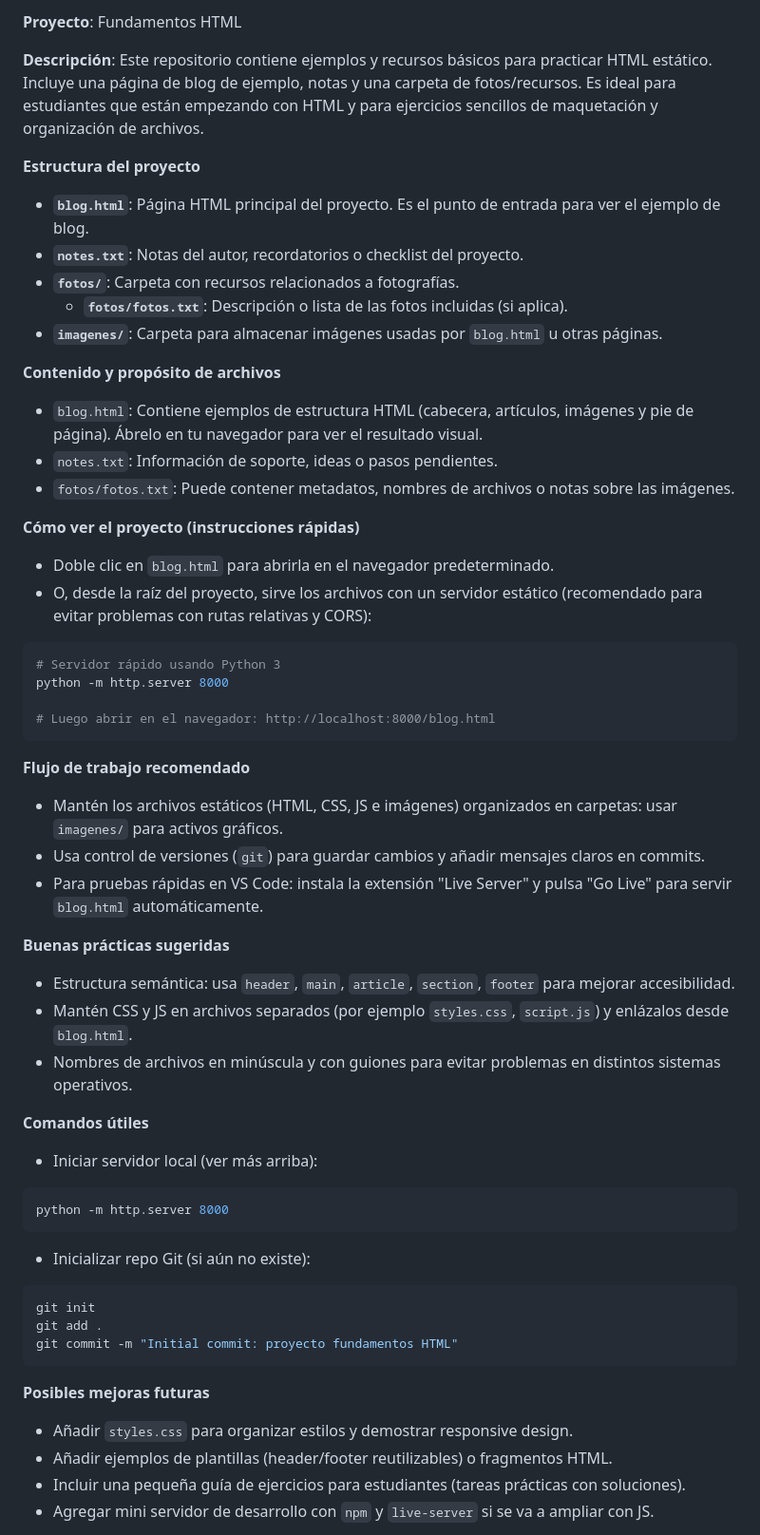
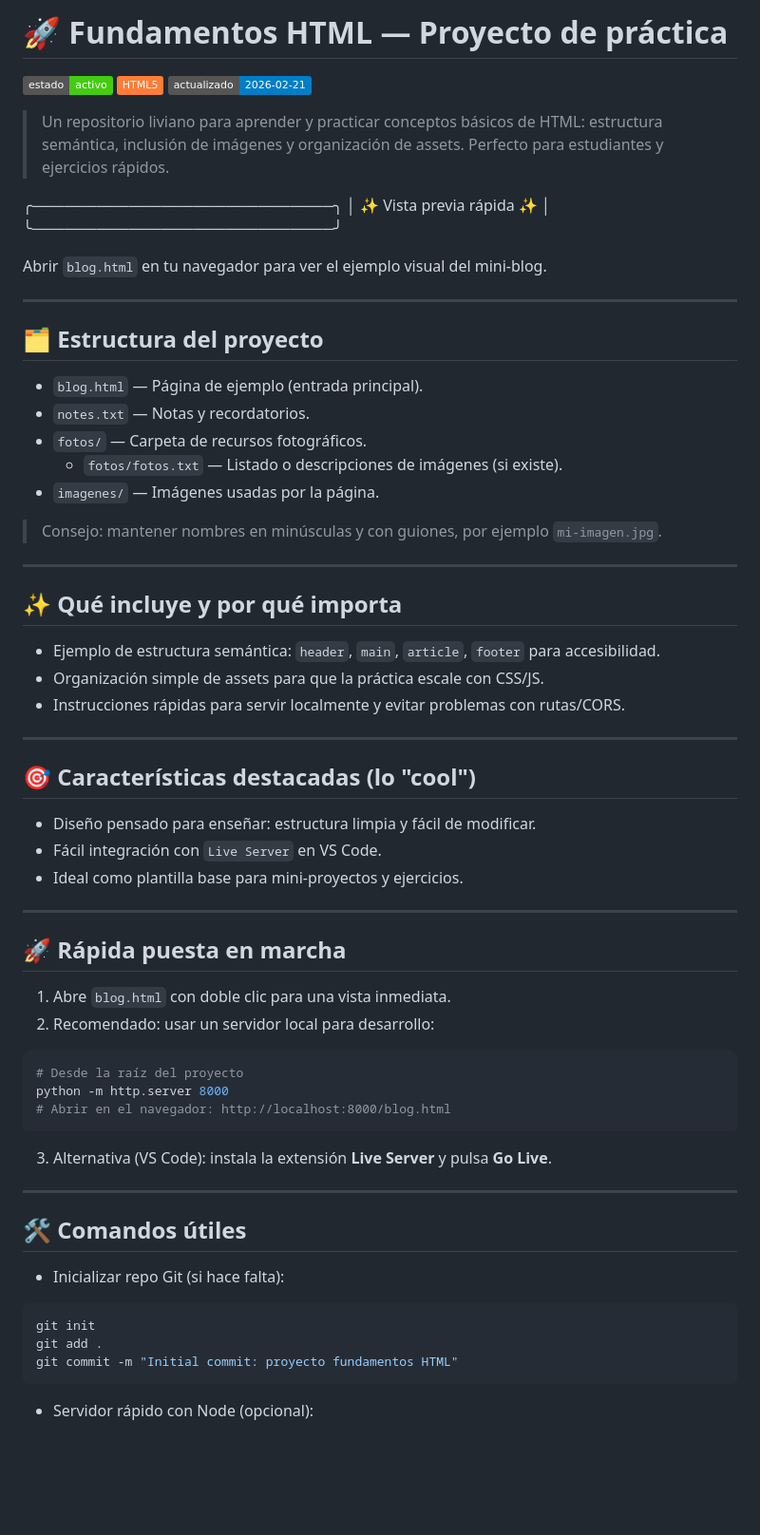
Before and after one commit to osm3rr/blog_fundamentos_html, a Markdown page: README.md, the part around one of its changes. Shown at 95% size. Rendered like a GitHub page; badges without logos; blank space fills up the shorter version.

````diff
--- a/README.md
+++ b/README.md
@@ -1,48 +1,63 @@
-**Proyecto**: Fundamentos HTML
+# 🚀 Fundamentos HTML — Proyecto de práctica
 
-**Descripción**: Este repositorio contiene ejemplos y recursos básicos para practicar HTML estático. Incluye una página de blog de ejemplo, notas y una carpeta de fotos/recursos. Es ideal para estudiantes que están empezando con HTML y para ejercicios sencillos de maquetación y organización de archivos.
+[![Estado](https://img.shields.io/badge/estado-activo-brightgreen)](https://github.com/) [![HTML5](https://img.shields.io/badge/HTML5-orange)](https://developer.mozilla.org/es/docs/Web/HTML) ![Última actualización](https://img.shields.io/badge/actualizado-2026--02--21-blue)
 
-**Estructura del proyecto**
-- **`blog.html`**: Página HTML principal del proyecto. Es el punto de entrada para ver el ejemplo de blog.
-- **`notes.txt`**: Notas del autor, recordatorios o checklist del proyecto.
-- **`fotos/`**: Carpeta con recursos relacionados a fotografías.
-  - **`fotos/fotos.txt`**: Descripción o lista de las fotos incluidas (si aplica).
-- **`imagenes/`**: Carpeta para almacenar imágenes usadas por `blog.html` u otras páginas.
+> Un repositorio liviano para aprender y practicar conceptos básicos de HTML: estructura semántica, inclusión de imágenes y organización de assets. Perfecto para estudiantes y ejercicios rápidos.
 
-**Contenido y propósito de archivos**
-- `blog.html`: Contiene ejemplos de estructura HTML (cabecera, artículos, imágenes y pie de página). Ábrelo en tu navegador para ver el resultado visual.
-- `notes.txt`: Información de soporte, ideas o pasos pendientes.
-- `fotos/fotos.txt`: Puede contener metadatos, nombres de archivos o notas sobre las imágenes.
+╭────────────────────────────╮
+│ ✨ Vista previa rápida ✨    │
+╰────────────────────────────╯
 
-**Cómo ver el proyecto (instrucciones rápidas)**
-- Doble clic en `blog.html` para abrirla en el navegador predeterminado.
-- O, desde la raíz del proyecto, sirve los archivos con un servidor estático (recomendado para evitar problemas con rutas relativas y CORS):
+Abrir `blog.html` en tu navegador para ver el ejemplo visual del mini-blog.
+
+---
+
+## 🗂 Estructura del proyecto
+
+- `blog.html` — Página de ejemplo (entrada principal).
+- `notes.txt` — Notas y recordatorios.
+- `fotos/` — Carpeta de recursos fotográficos.
+  - `fotos/fotos.txt` — Listado o descripciones de imágenes (si existe).
+- `imagenes/` — Imágenes usadas por la página.
+
+> Consejo: mantener nombres en minúsculas y con guiones, por ejemplo `mi-imagen.jpg`.
+
+---
+
+## ✨ Qué incluye y por qué importa
+
+- Ejemplo de estructura semántica: `header`, `main`, `article`, `footer` para accesibilidad.
+- Organización simple de assets para que la práctica escale con CSS/JS.
+- Instrucciones rápidas para servir localmente y evitar problemas con rutas/CORS.
+
+---
+
+## 🎯 Características destacadas (lo "cool")
+
+- Diseño pensado para enseñar: estructura limpia y fácil de modificar.
+- Fácil integración con `Live Server` en VS Code.
+- Ideal como plantilla base para mini-proyectos y ejercicios.
+
+---
+
+## 🚀 Rápida puesta en marcha
+
+1. Abre `blog.html` con doble clic para una vista inmediata.
+2. Recomendado: usar un servidor local para desarrollo:
 
 ```powershell
-# Servidor rápido usando Python 3
+# Desde la raíz del proyecto
 python -m http.server 8000
-
-# Luego abrir en el navegador: http://localhost:8000/blog.html
+# Abrir en el navegador: http://localhost:8000/blog.html
 ```
 
-**Flujo de trabajo recomendado**
-- Mantén los archivos estáticos (HTML, CSS, JS e imágenes) organizados en carpetas: usar `imagenes/` para activos gráficos.
-- Usa control de versiones (`git`) para guardar cambios y añadir mensajes claros en commits.
-- Para pruebas rápidas en VS Code: instala la extensión "Live Server" y pulsa "Go Live" para servir `blog.html` automáticamente.
+3. Alternativa (VS Code): instala la extensión **Live Server** y pulsa **Go Live**.
 
-**Buenas prácticas sugeridas**
-- Estructura semántica: usa `header`, `main`, `article`, `section`, `footer` para mejorar accesibilidad.
-- Mantén CSS y JS en archivos separados (por ejemplo `styles.css`, `script.js`) y enlázalos desde `blog.html`.
-- Nombres de archivos en minúscula y con guiones para evitar problemas en distintos sistemas operativos.
+---
 
-**Comandos útiles**
-- Iniciar servidor local (ver más arriba):
+## 🛠 Comandos útiles
 
-```powershell
-python -m http.server 8000
-```
-
-- Inicializar repo Git (si aún no existe):
+- Inicializar repo Git (si hace falta):
 
 ```powershell
 git init
@@ -50,9 +65,5 @@ git add .
 git commit -m "Initial commit: proyecto fundamentos HTML"
 ```
 
-**Posibles mejoras futuras**
-- Añadir `styles.css` para organizar estilos y demostrar responsive design.
-- Añadir ejemplos de plantillas (header/footer reutilizables) o fragmentos HTML.
-- Incluir una pequeña guía de ejercicios para estudiantes (tareas prácticas con soluciones).
-- Agregar mini servidor de desarrollo con `npm` y `live-server` si se va a ampliar con JS.
+- Servidor rápido con Node (opcional):
 
````
Also changed, not shown: other parts of README.md (+46 -11 lines).
